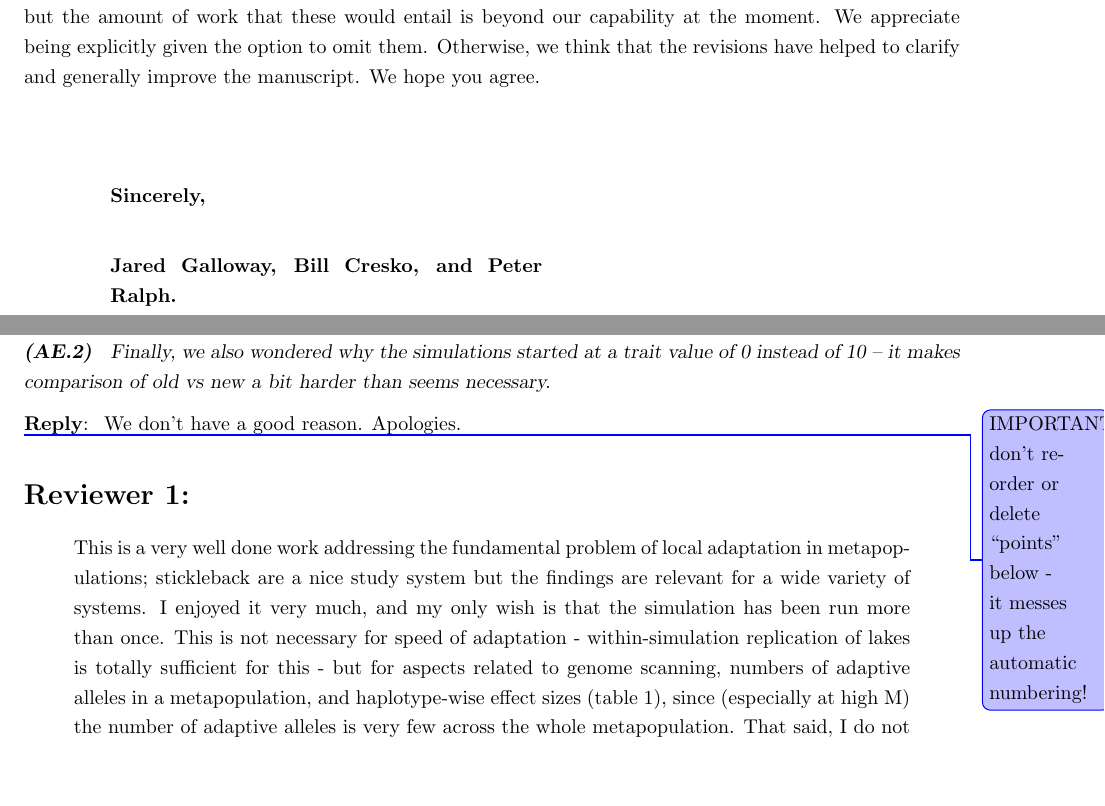
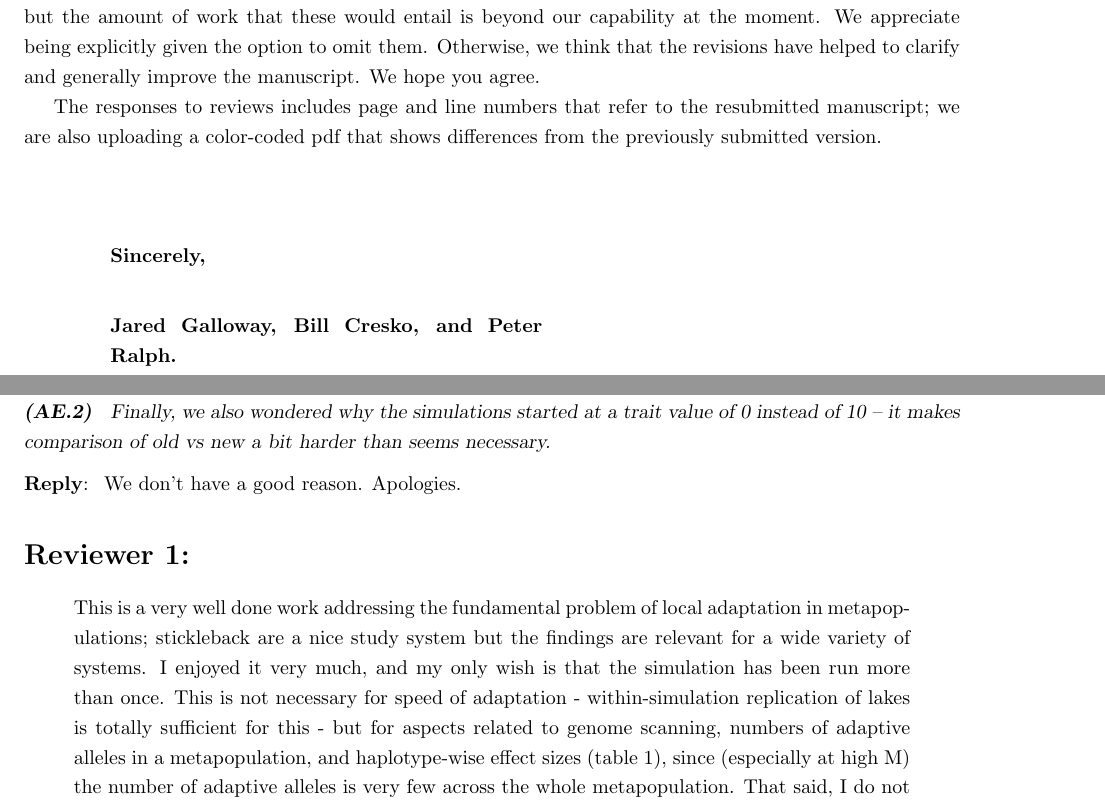
Before and after one commit to jgallowa07/SticklebackPaper, a LaTeX document (Stickleback_Paper.tex, which reads review-responses.tex): two parts of pages 28 and 29 of 36, joined at a grey line, cut so that both start at the same text, the shorter picture padded with empty space. Compiled offline with pdfLaTeX.

Commit message:
tweaks to letter

```diff
--- a/review-responses.tex
+++ b/review-responses.tex
@@ -32,6 +32,9 @@ but the amount of work that these would entail is beyond our capability at the m
 We appreciate being explicitly given the option to omit them.
 Otherwise, we think that the revisions have helped to clarify and generally improve the manuscript.
 We hope you agree.
+
+The responses to reviews includes page and line numbers that refer to the resubmitted manuscript;
+we are also uploading a color-coded pdf that shows differences from the previously submitted version.
 
 
 \vspace{5em}
@@ -92,7 +95,6 @@ larger populations of varying sizes with fluctuating migration rates, for instan
 }
 
 
-\plr{IMPORTANT: don't reorder or delete ``points'' below - it messes up the automatic numbering!}
 
 
 %%%%%%%%%%%%%%
```
